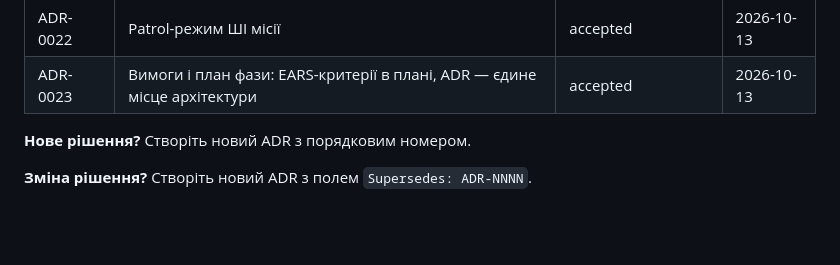
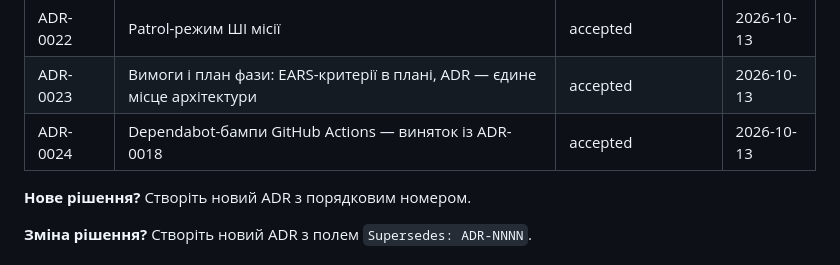
Before and after one commit to sergkarpenko/rubezh, a Markdown page: AGENTS.md, the part around the change. GitHub-like rendering; blank space fills up the shorter version.

Commit message:
docs(adr): додати ADR-0024 — виняток ADR-0018 для Dependabot-бампів actions

```diff
--- a/AGENTS.md
+++ b/AGENTS.md
@@ -230,6 +230,7 @@ git push origin iter-X.Y
 | ADR-0021 | Економіка: гроші, найм, лікарня, банкрутство (Supersedes: ADR-0008) | accepted | 2026-10-13 |
 | ADR-0022 | Patrol-режим ШІ місії | accepted | 2026-10-13 |
 | ADR-0023 | Вимоги і план фази: EARS-критерії в плані, ADR — єдине місце архітектури | accepted | 2026-10-13 |
+| ADR-0024 | Dependabot-бампи GitHub Actions — виняток із ADR-0018 | accepted | 2026-10-13 |
 
 **Нове рішення?** Створіть новий ADR з порядковим номером.
 
```
Also changed, not shown: docs/adr/0024-dependabot-workflow-bumps-adr0018-exception.md (added, +10 -0 lines).
